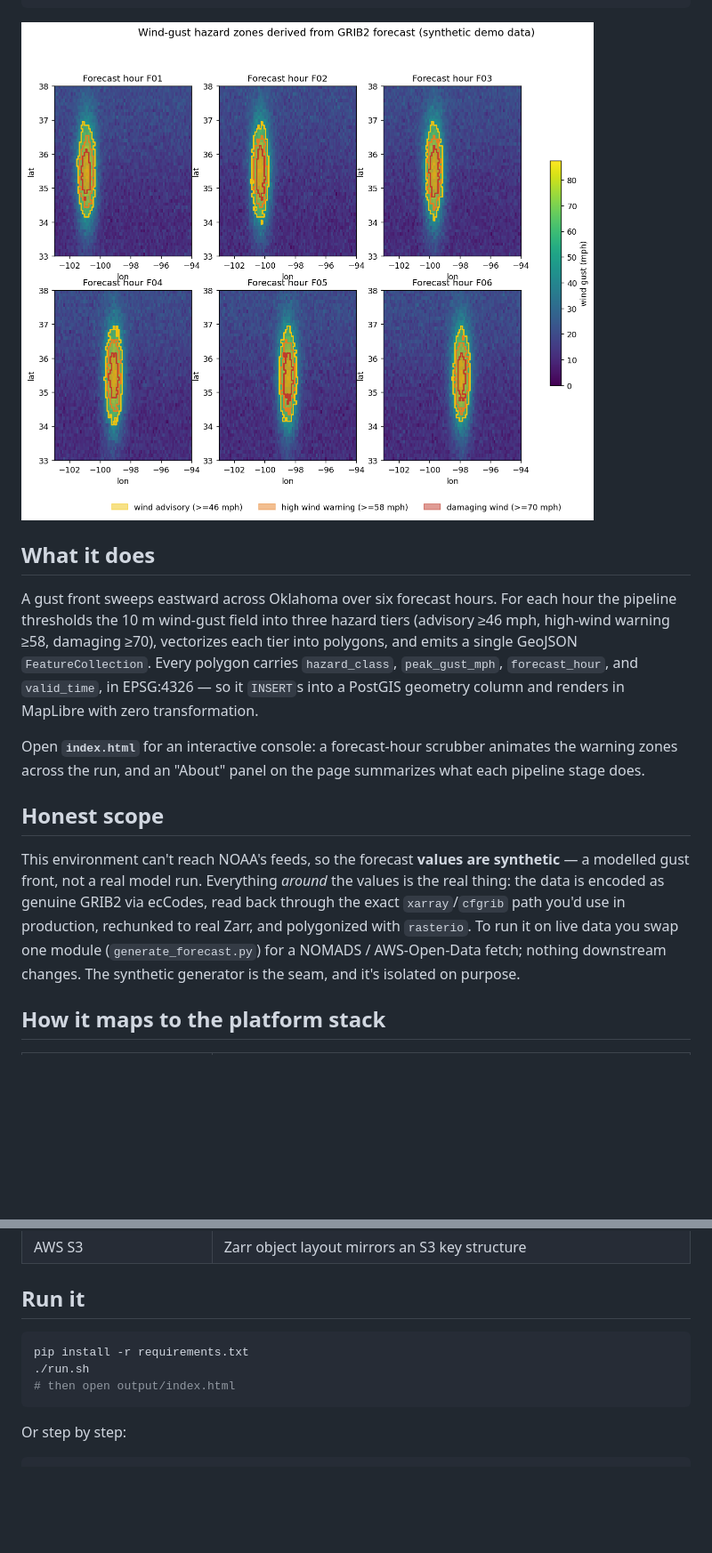
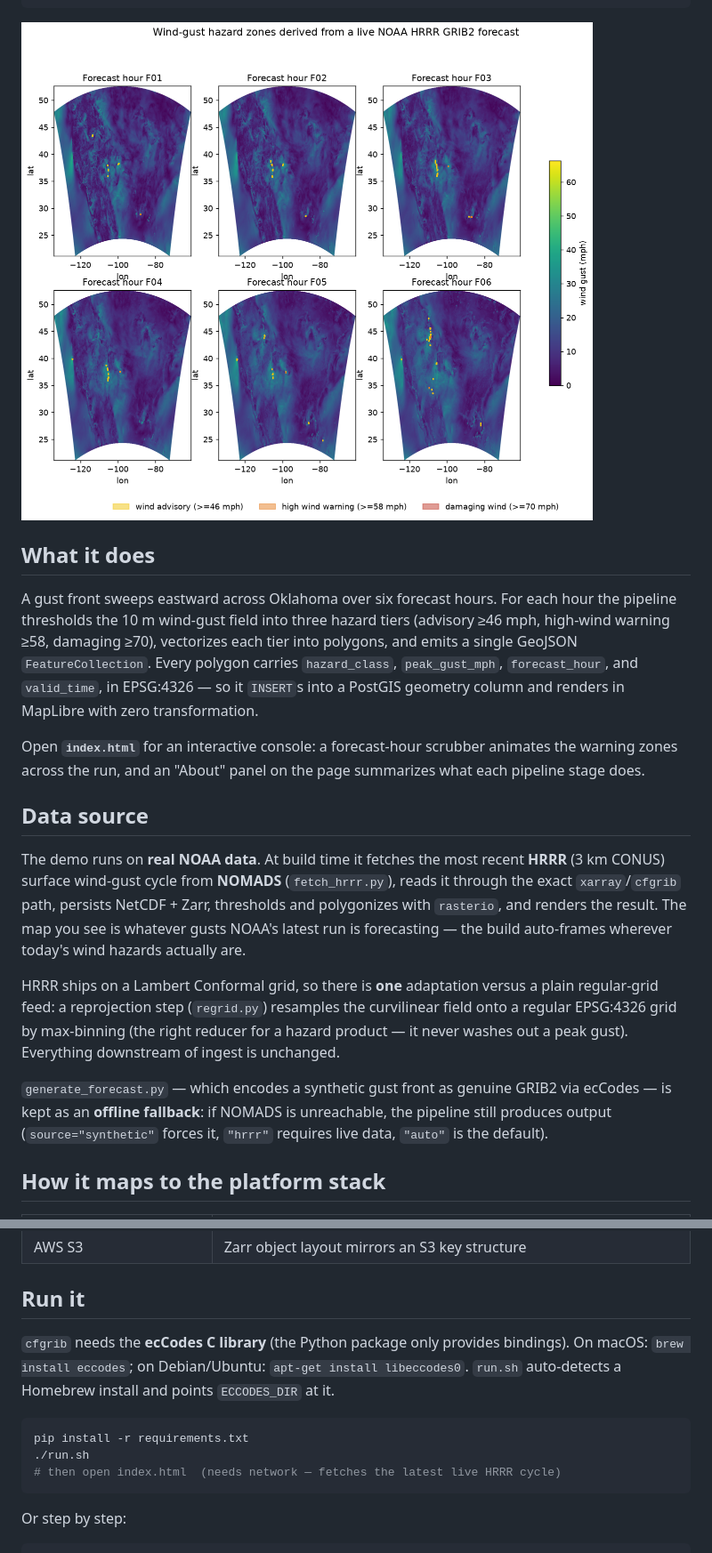
Before and after one commit to coltonpomeroy/hazard-pipeline-demo, a Markdown page: README.md, 2 parts joined by grey strips. Shown at 89% size. Drawn GitHub-style; pictures changed too: hazard_preview.png; blank space fills up the shorter version.

````diff
--- a/README.md
+++ b/README.md
@@ -36,16 +36,25 @@ Open **`index.html`** for an interactive console: a forecast-hour
 scrubber animates the warning zones across the run, and an "About" panel on the
 page summarizes what each pipeline stage does.
 
-## Honest scope
+## Data source
 
-This environment can't reach NOAA's feeds, so the forecast **values are
-synthetic** — a modelled gust front, not a real model run. Everything *around*
-the values is the real thing: the data is encoded as genuine GRIB2 via ecCodes,
-read back through the exact `xarray`/`cfgrib` path you'd use in production,
-rechunked to real Zarr, and polygonized with `rasterio`. To run it on live data
-you swap one module (`generate_forecast.py`) for a NOMADS / AWS-Open-Data fetch;
-nothing downstream changes. The synthetic generator is the seam, and it's
-isolated on purpose.
+The demo runs on **real NOAA data**. At build time it fetches the most recent
+**HRRR** (3 km CONUS) surface wind-gust cycle from **NOMADS** (`fetch_hrrr.py`),
+reads it through the exact `xarray`/`cfgrib` path, persists NetCDF + Zarr,
+thresholds and polygonizes with `rasterio`, and renders the result. The map you
+see is whatever gusts NOAA's latest run is forecasting — the build auto-frames
+wherever today's wind hazards actually are.
+
+HRRR ships on a Lambert Conformal grid, so there is **one** adaptation versus a
+plain regular-grid feed: a reprojection step (`regrid.py`) resamples the
+curvilinear field onto a regular EPSG:4326 grid by max-binning (the right
+reducer for a hazard product — it never washes out a peak gust). Everything
+downstream of ingest is unchanged.
+
+`generate_forecast.py` — which encodes a synthetic gust front as genuine GRIB2
+via ecCodes — is kept as an **offline fallback**: if NOMADS is unreachable, the
+pipeline still produces output (`source="synthetic"` forces it, `"hrrr"`
+requires live data, `"auto"` is the default).
 
 ## How it maps to the platform stack
 
@@ -60,10 +69,15 @@ isolated on purpose.
 
 ## Run it
 
+`cfgrib` needs the **ecCodes C library** (the Python package only provides
+bindings). On macOS: `brew install eccodes`; on Debian/Ubuntu:
+`apt-get install libeccodes0`. `run.sh` auto-detects a Homebrew install and
+points `ECCODES_DIR` at it.
+
 ```bash
 pip install -r requirements.txt
 ./run.sh
-# then open output/index.html
+# then open index.html  (needs network — fetches the latest live HRRR cycle)
 ```
 
 Or step by step:
````
Also changed, not shown: other parts of README.md (+3 -1 lines), DEMO_SCRIPT.md (+11 -9 lines), 11 other files.
